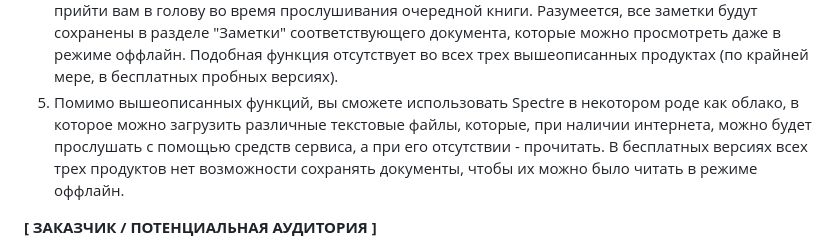
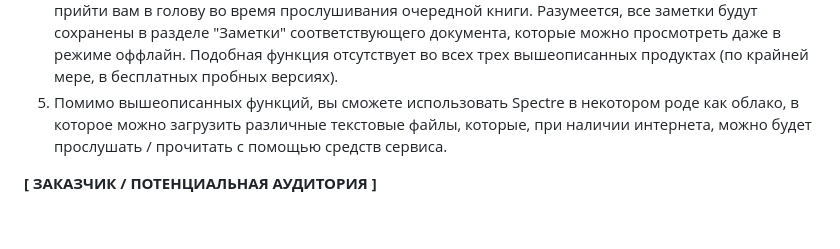
Before and after one commit to aijdwr127/ivr, a Markdown page: aidar_khasanov_application.md, the part around the change. Drawn GitHub-style; blank space fills up the shorter version.

```diff
--- a/aidar_khasanov_application.md
+++ b/aidar_khasanov_application.md
@@ -17,7 +17,7 @@
 2) Spectre предоставляет возможность прослушивания и конвертации текстов различных форматов (в т.ч. pdf, fb2, epub, docx и т.д.). В отличие от вышеупомянутых сервисов, Spectre сможет декодировать файлы одного формата в другой (например, fb2 в txt и т.д.).
 3) Можно ставить прослушивание на паузу, увеличивать скорость или, наоборот, замедлять.
 4) Spectre позволяет вам оставлять заметки, чтобы не забыть многие важные мысли, которые могли прийти вам в голову во время прослушивания очередной книги. Разумеется, все заметки будут сохранены в разделе "Заметки" соответствующего документа, которые можно просмотреть даже в режиме оффлайн. Подобная функция отсутствует во всех трех вышеописанных продуктах (по крайней мере, в бесплатных пробных версиях).
-5) Помимо вышеописанных функций, вы сможете использовать Spectre в некотором роде как облако, в которое можно загрузить различные текстовые файлы, которые, при наличии интернета, можно будет прослушать с помощью средств сервиса, а при его отсутствии - прочитать. В бесплатных версиях всех трех продуктов нет возможности сохранять документы, чтобы их можно было читать в режиме оффлайн.
+5) Помимо вышеописанных функций, вы сможете использовать Spectre в некотором роде как облако, в которое можно загрузить различные текстовые файлы, которые, при наличии интернета, можно будет прослушать / прочитать с помощью средств сервиса.
 
 **[ ЗАКАЗЧИК / ПОТЕНЦИАЛЬНАЯ АУДИТОРИЯ ]**
 
```
